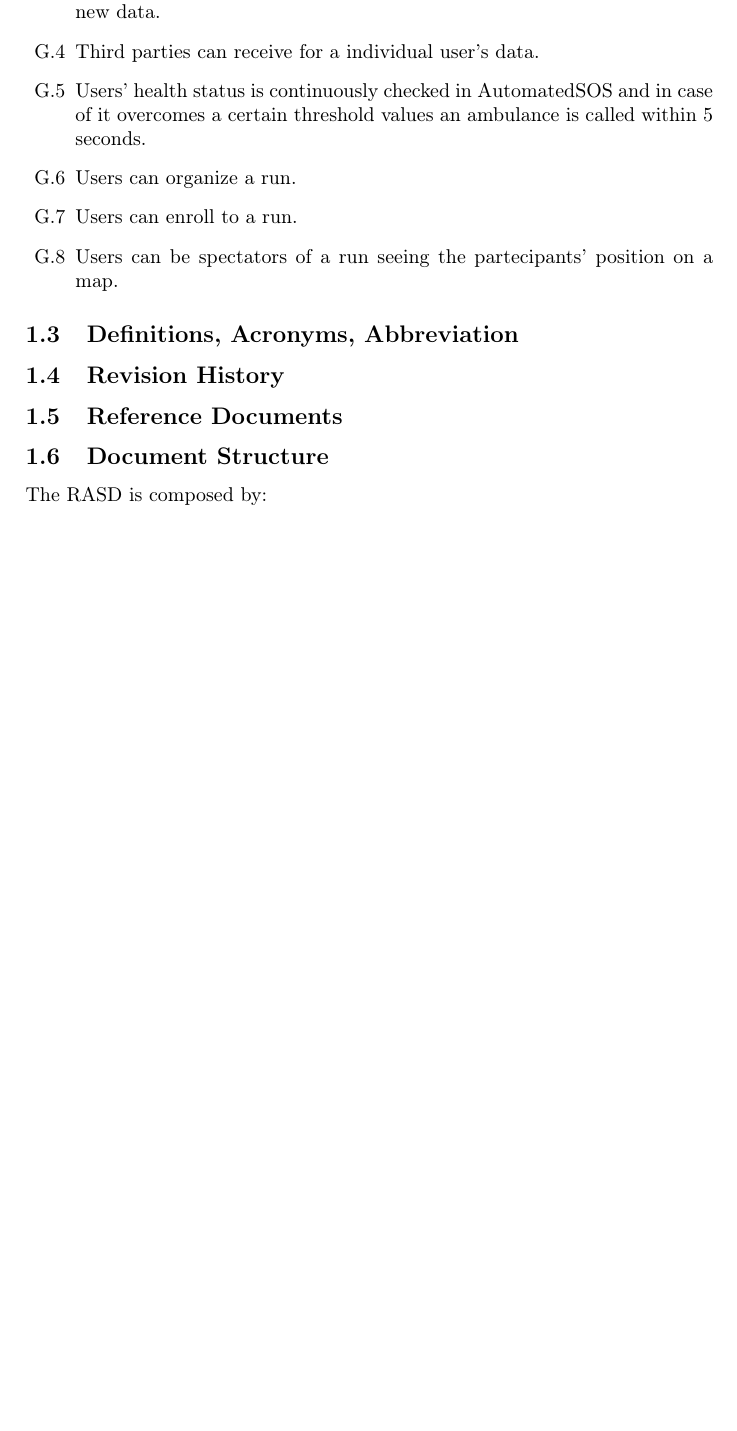
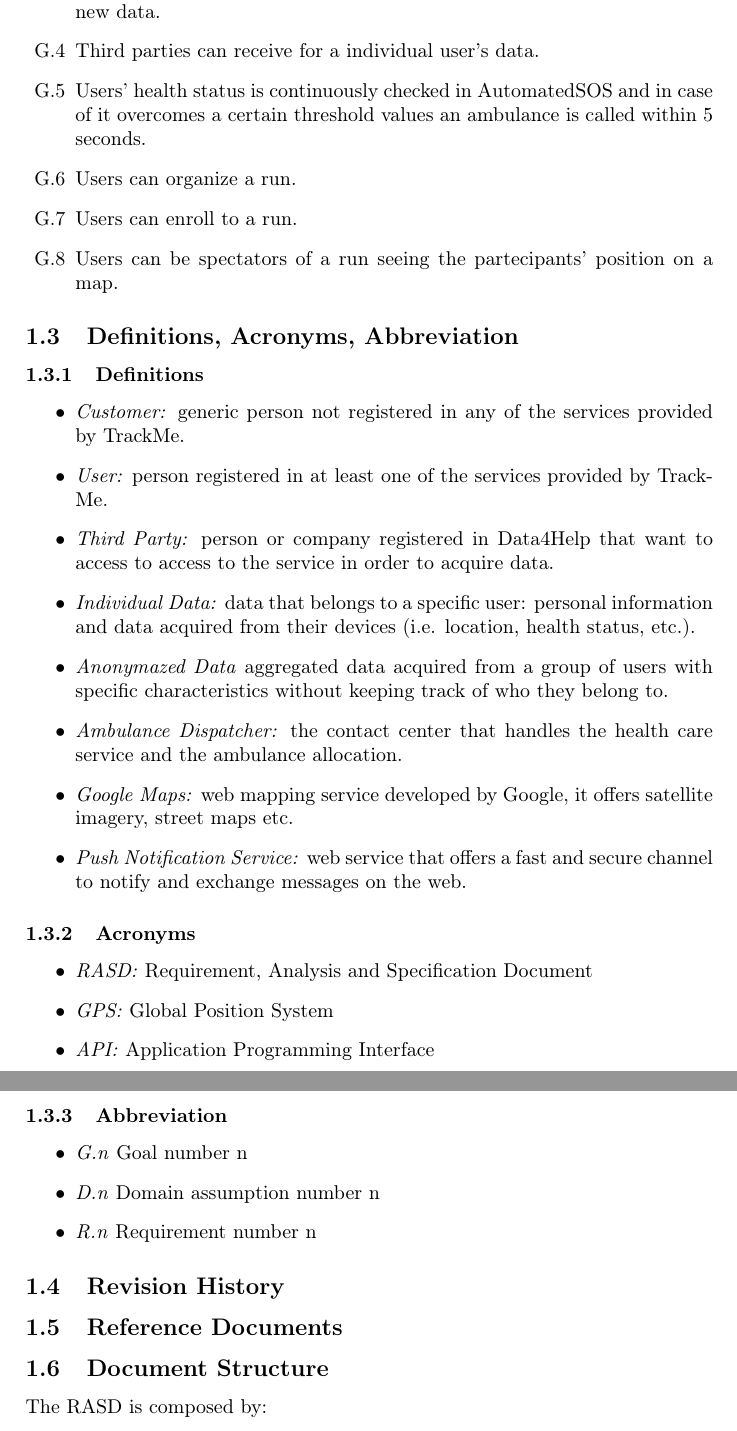
Before and after one commit to Orion3k/SalaorniTerraccianoTrivilino, a LaTeX document (RASD.tex): part of page 5 of 22 before the commit and two parts of pages 5 and 6 of 23 after it, the two joined at a grey line, cut so that both start at the same text, the shorter picture padded with empty space. Compiled offline with pdfLaTeX.

Commit message:
Added Definition section

```diff
--- a/RASD.tex
+++ b/RASD.tex
@@ -92,6 +92,35 @@
 
     \subsection{Definitions, Acronyms, Abbreviation}
 
+    \subsubsection{Definitions}
+
+    \begin{itemize}
+        \item \textit{Customer:} generic person not registered in any of the services provided by TrackMe.
+        \item \textit{User:} person registered in at least one of the services provided by TrackMe.
+        \item \textit{Third Party:} person or company registered in Data4Help that want to access to access to the service in order to acquire data.
+        \item \textit{Individual Data:} data that belongs to a specific user: personal information and data acquired from their devices (i.e. location, health status, etc.).
+        \item \textit{Anonymazed Data} aggregated data acquired from a group of users with specific characteristics without keeping track of who they belong to.
+        \item \textit{Ambulance Dispatcher:} the contact center that handles the health care service and the ambulance allocation.
+        \item \textit{Google Maps:} web mapping service developed by Google, it offers satellite imagery, street maps etc.
+        \item \textit{Push Notification Service:} web service that offers a fast and secure channel to notify and exchange messages on the web.
+    \end{itemize}
+
+    \subsubsection{Acronyms}
+
+    \begin{itemize}
+        \item \textit{RASD:} Requirement, Analysis and Specification Document
+        \item \textit{GPS:} Global Position System
+        \item \textit{API:} Application Programming Interface
+    \end{itemize}
+
+
+    \subsubsection{Abbreviation}
+
+        \begin{itemize}
+        \item \textit{G.n} Goal number n
+        \item \textit{D.n} Domain assumption number n
+        \item \textit{R.n} Requirement number n
+    \end{itemize}
 
     \subsection{Revision History}
 
```
Also changed, not shown: images/AutomatedSOS logo.png, images/Track4Run logo.png, images/Web Mockup 1.png, images/Web Mockup 2.png, images/Web Mockup 3.png.
